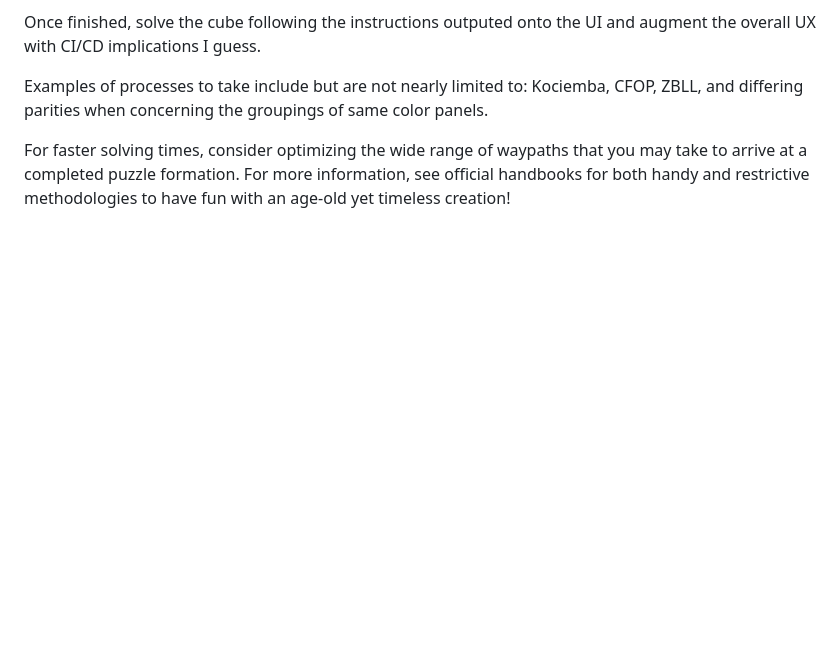
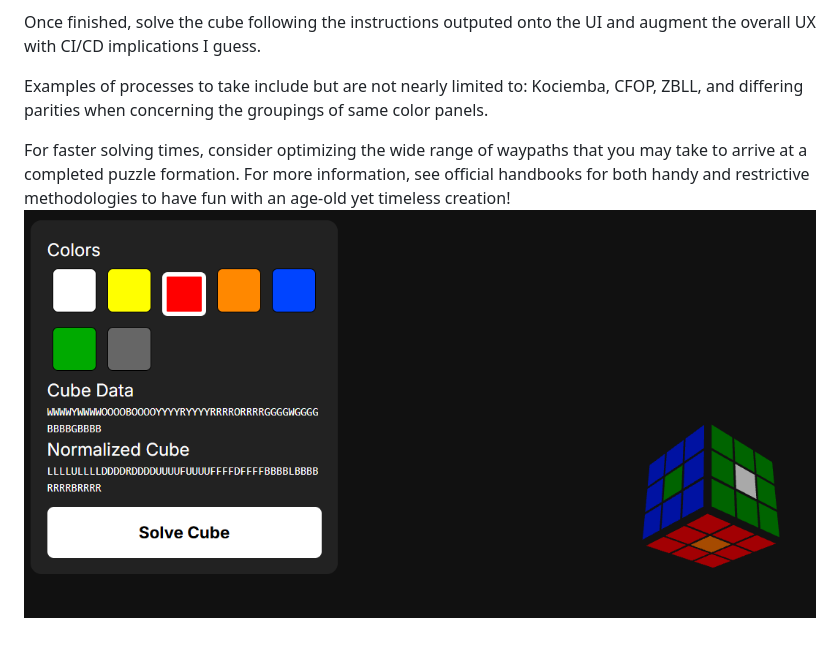
Before and after one commit to brianzha-0/RUbits, a Markdown page: README.md, the part around the change. Rendered like a GitHub page; pictures changed too: public/freediementions.png (added); blank space fills up the shorter version.

```diff
--- a/README.md
+++ b/README.md
@@ -27,3 +27,4 @@ Examples of processes to take include but are not nearly limited to:
 Kociemba, CFOP, ZBLL, and differing parities when concerning the groupings of same color panels.
 
 For faster solving times, consider optimizing the wide range of waypaths that you may take to arrive at a completed puzzle formation. For more information, see official handbooks for both handy and restrictive methodologies to have fun with an age-old yet timeless creation!
+![constant optimizations constantly optimize JSON data sent file-to-file instead of utilising an intermediary medium such as the API attempted to be employed optically, optifying downtime cases](public/freediementions.png)
```
Also changed, not shown: 2 other files.
